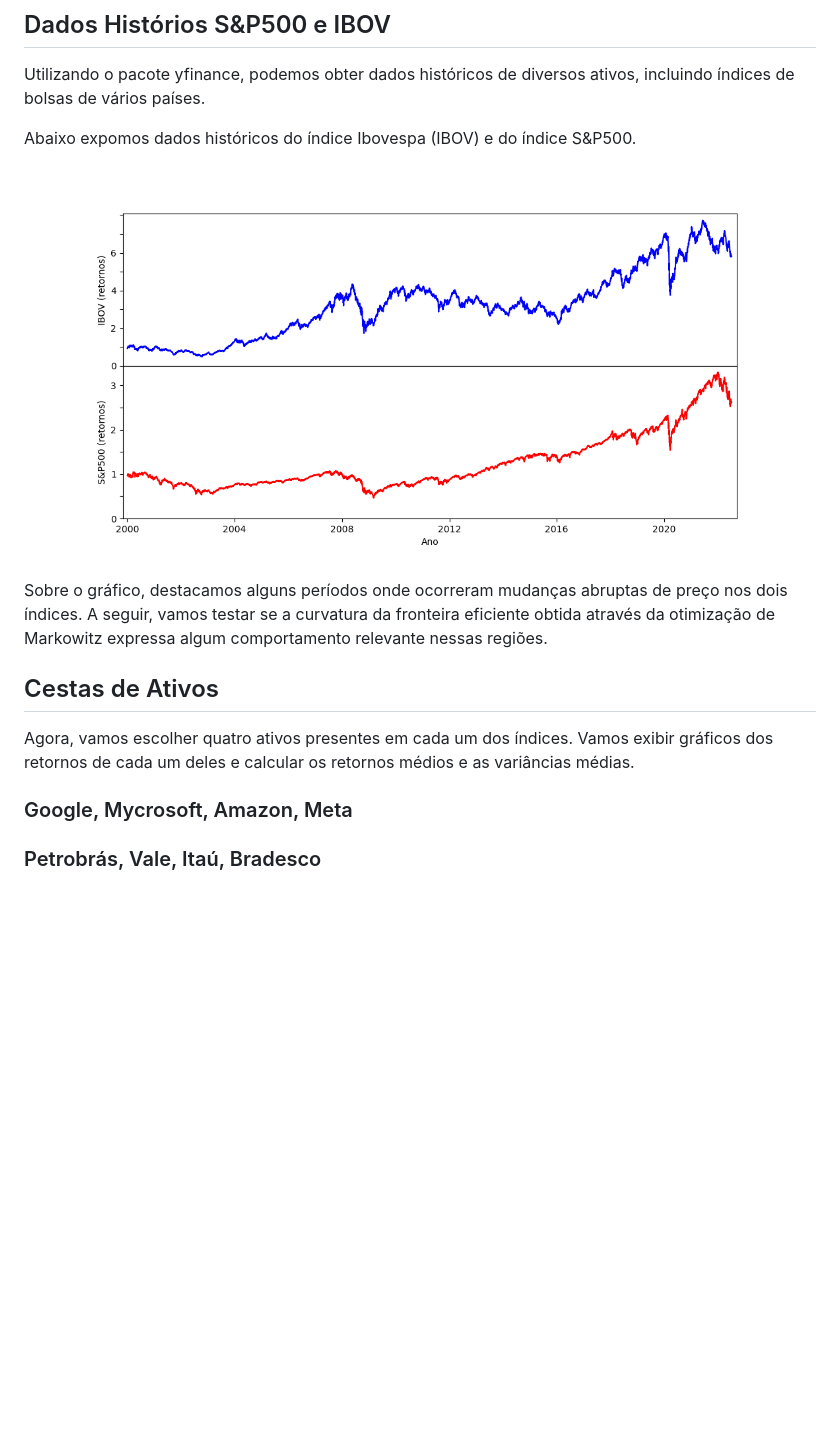
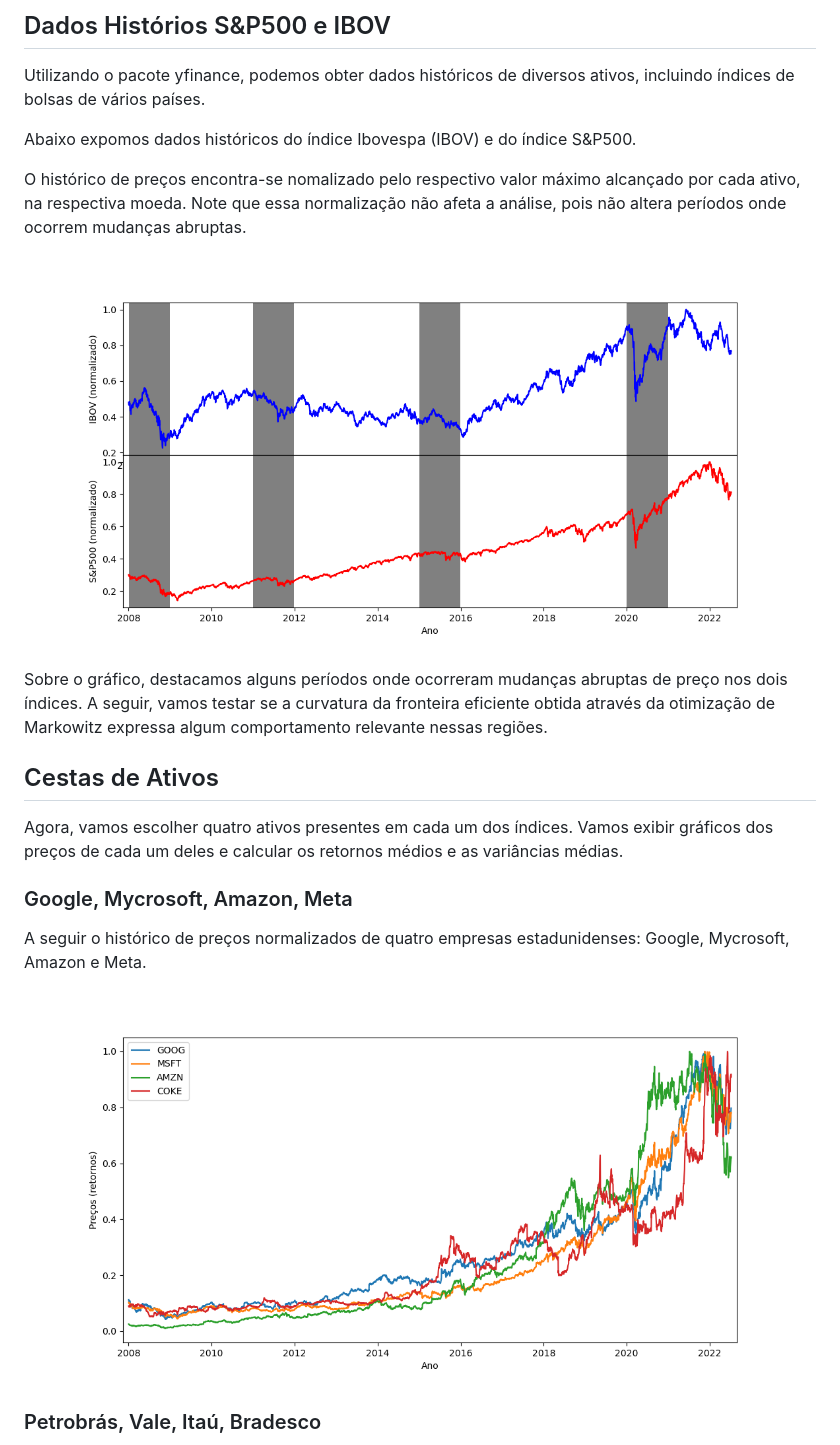
Before and after one commit to l-h-oliveira/Markowitz_frontier, a Markdown page: README.md, the part around one of its changes. GitHub-like rendering; pictures changed too: indexes.png, usa_basket.png (added); blank space fills up the shorter version.

```diff
--- a/README.md
+++ b/README.md
@@ -15,6 +15,8 @@ Utilizando o pacote yfinance, podemos obter dados históricos de diversos ativos
 
 Abaixo expomos dados históricos do índice Ibovespa (IBOV) e do índice S&P500.
 
+O histórico de preços encontra-se nomalizado pelo respectivo valor máximo alcançado por cada ativo, na respectiva moeda. Note que essa normalização não afeta a análise, pois não altera períodos onde ocorrem mudanças abruptas.
+
 <img src="indexes.png"
      style="float: left; margin-left: 10px;" />
 
@@ -22,8 +24,13 @@ Sobre o gráfico, destacamos alguns períodos onde ocorreram mudanças abruptas
 
 ## Cestas de Ativos
 
-Agora, vamos escolher quatro ativos presentes em cada um dos índices. Vamos exibir gráficos dos retornos de cada um deles e calcular os retornos médios e as variâncias médias.
+Agora, vamos escolher quatro ativos presentes em cada um dos índices. Vamos exibir gráficos dos preços de cada um deles e calcular os retornos médios e as variâncias médias.
 
 ### Google, Mycrosoft, Amazon, Meta
 
+A seguir o histórico de preços normalizados de quatro empresas estadunidenses: Google, Mycrosoft, Amazon e Meta.
+
+<img src="usa_basket.png"
+     style="float: left; margin-left: 10px;" />
+
 ### Petrobrás, Vale, Itaú, Bradesco
```
Also changed, not shown: other parts of README.md (+5 -0 lines), brasilian_basket.png (added), 1 other file.
